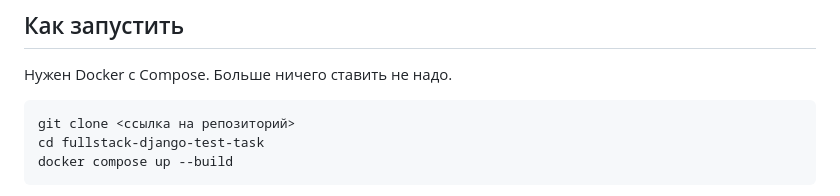
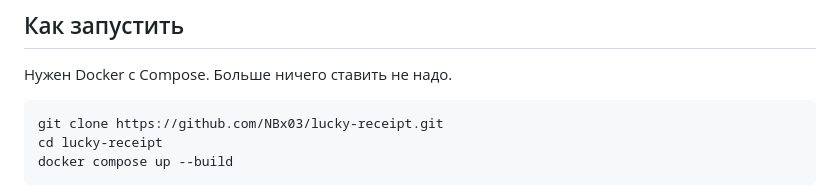
Before and after one commit to NBx03/lucky-receipt, a Markdown page: README.md, the part around the change. Drawn GitHub-style.

Commit message:
README: добавлена ссылка на удалённый репозиторий

````diff
--- a/README.md
+++ b/README.md
@@ -7,8 +7,8 @@
 Нужен Docker с Compose. Больше ничего ставить не надо.
 
 ```bash
-git clone <ссылка на репозиторий>
-cd fullstack-django-test-task
+git clone https://github.com/NBx03/lucky-receipt.git
+cd lucky-receipt
 docker compose up --build
 ```
 
````
